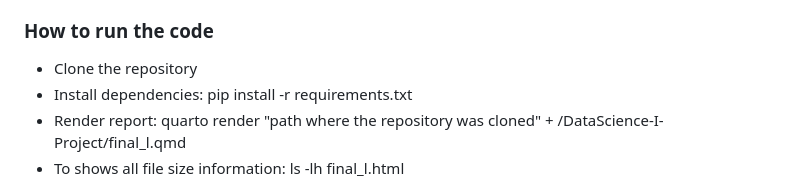
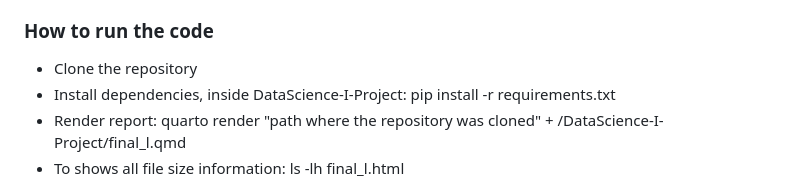
Before and after one commit to citla-aly/DataScience-I-Project, a Markdown page: README.md, the part around the change. Rendered like a GitHub page.

```diff
--- a/README.md
+++ b/README.md
@@ -34,7 +34,7 @@ The HTML report is organized as follow. Section 1 is composed of the project goa
 
 ### How to run the code
 - Clone the repository
-- Install dependencies: pip install -r requirements.txt
+- Install dependencies, inside DataScience-I-Project:  pip install -r requirements.txt
 - Render report: quarto render "path where the repository was cloned" + /DataScience-I-Project/final_l.qmd
 - To shows all file size information: ls -lh final_l.html
 
```
